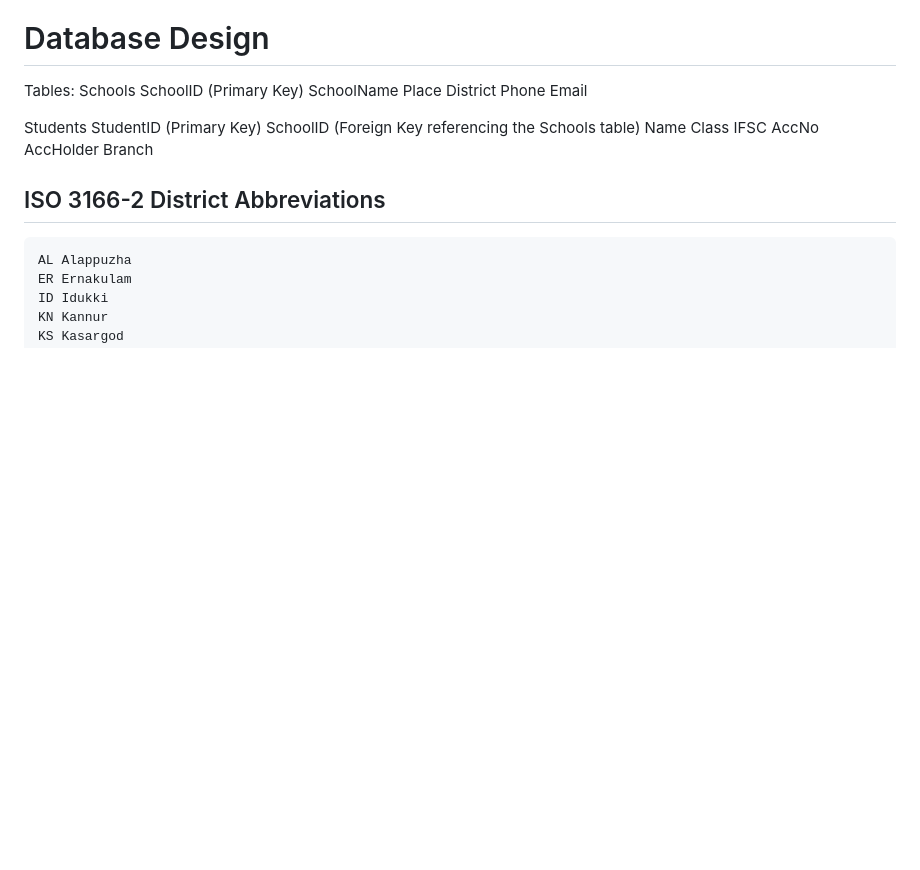
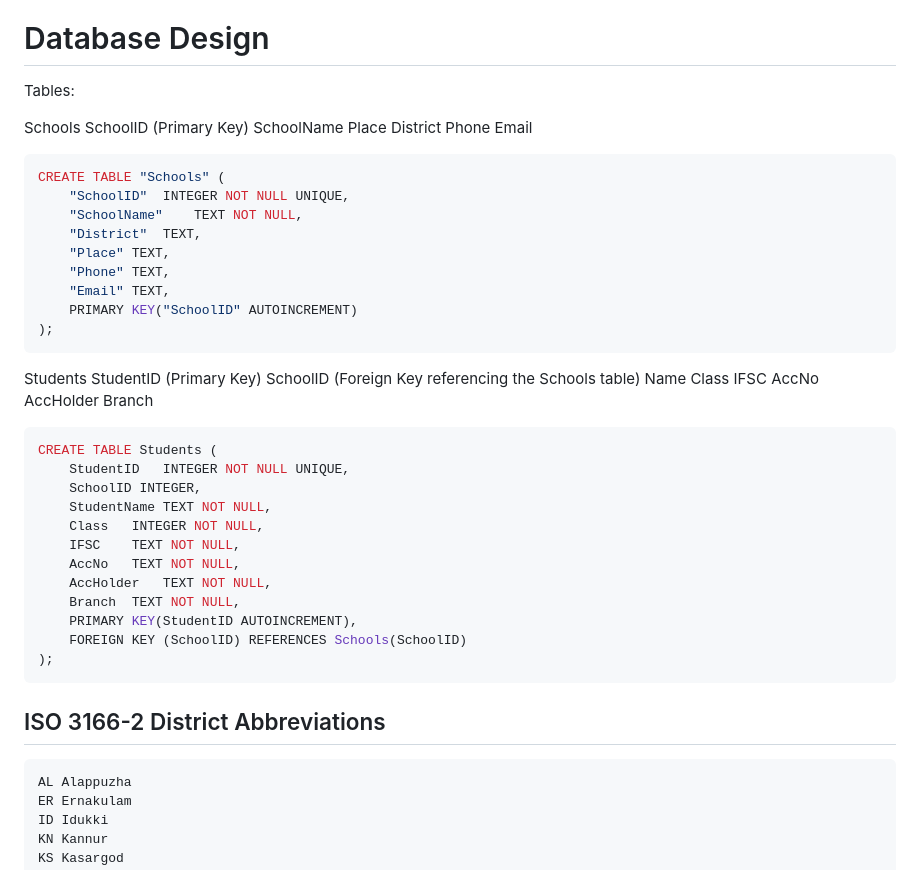
Before and after one commit to MidHunterX/Automated-Data-Processor, a Markdown page: README.md, the part around the change. GitHub-like rendering; blank space fills up the shorter version.

Commit message:
📖 README: Created SQLite Database

````diff
--- a/README.md
+++ b/README.md
@@ -111,6 +111,7 @@ std_dataset = {
 
 # Database Design
 Tables:
+
 Schools
     SchoolID (Primary Key)
     SchoolName
@@ -118,6 +119,18 @@ Schools
     District
     Phone
     Email
+
+```sql
+CREATE TABLE "Schools" (
+	"SchoolID"	INTEGER NOT NULL UNIQUE,
+	"SchoolName"	TEXT NOT NULL,
+	"District"	TEXT,
+	"Place"	TEXT,
+	"Phone"	TEXT,
+	"Email"	TEXT,
+	PRIMARY KEY("SchoolID" AUTOINCREMENT)
+);
+```
 
 Students
     StudentID (Primary Key)
@@ -128,6 +141,21 @@ Students
     AccNo
     AccHolder
     Branch
+
+```sql
+CREATE TABLE Students (
+	StudentID	INTEGER NOT NULL UNIQUE,
+	SchoolID INTEGER,
+	StudentName	TEXT NOT NULL,
+	Class	INTEGER NOT NULL,
+	IFSC	TEXT NOT NULL,
+	AccNo	TEXT NOT NULL,
+	AccHolder	TEXT NOT NULL,
+	Branch	TEXT NOT NULL,
+	PRIMARY KEY(StudentID AUTOINCREMENT),
+	FOREIGN KEY (SchoolID) REFERENCES Schools(SchoolID)
+);
+```
 
 ## ISO 3166-2 District Abbreviations
 ```
````
